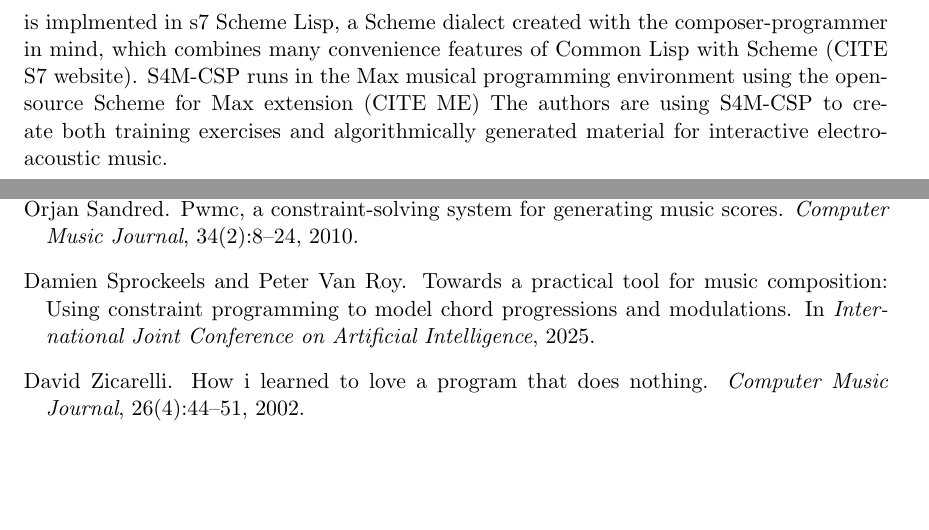
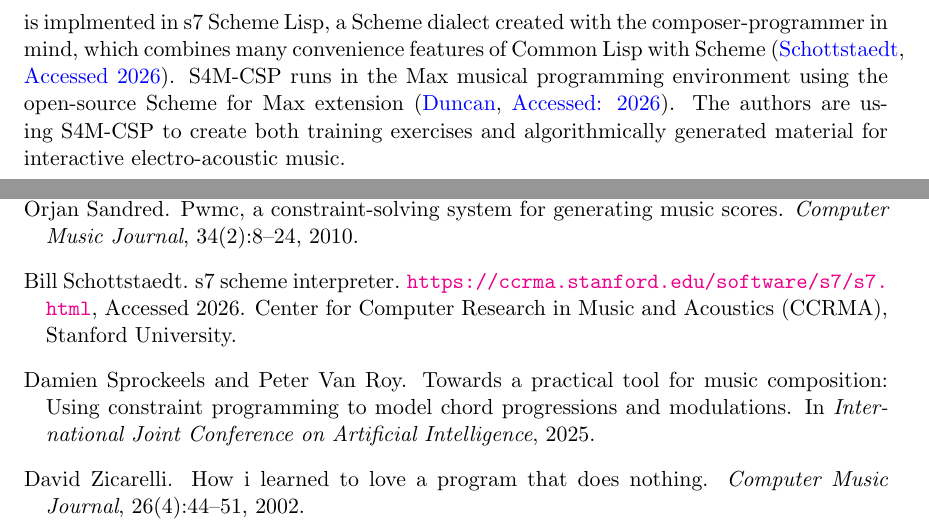
Before and after one commit to iainctduncan/csp-paper, a LaTeX paper (eaim-ictd.tex, which reads eaim.bib): two parts of pages 2 and 12 of 12, joined at a grey line, cut so that both start at the same text, the shorter picture padded with empty space. Compiled offline with pdfLaTeX.

Commit message:
Added website citations

```diff
--- a/eaim-ictd.tex
+++ b/eaim-ictd.tex
@@ -139,9 +139,9 @@ generated material follow specific rules, where close enough is, in effect, a co
 We present here S4M-CSP, a domain-specific constraint satisfaction problem (CSP) solver and
 accompanying symbolic music theory library for defining constraints.
 S4M-CSP is implmented in s7 Scheme Lisp, a Scheme dialect created with the composer-programmer in mind,
-which combines many convenience features of Common Lisp with Scheme (CITE S7 website).
+which combines many convenience features of Common Lisp with Scheme \citep{s7scheme}.
 S4M-CSP runs in the Max musical programming environment using the
-open-source Scheme for Max extension (CITE ME)
+open-source Scheme for Max extension \citep{Duncan_Scheme_For_Max}.
 The authors are using S4M-CSP to create both training
 exercises and algorithmically generated material for interactive electro-acoustic music.
 
--- a/eaim.bib
+++ b/eaim.bib
@@ -166,0 +175 @@
+@misc{s7scheme,
@@ -166,0 +179,3 @@
+  note         = {Center for Computer Research in Music and Acoustics (CCRMA), Stanford University},
+  year         = {Accessed 2026}
+}
```
Also changed, not shown: eaim.bib (11 more changed lines).
